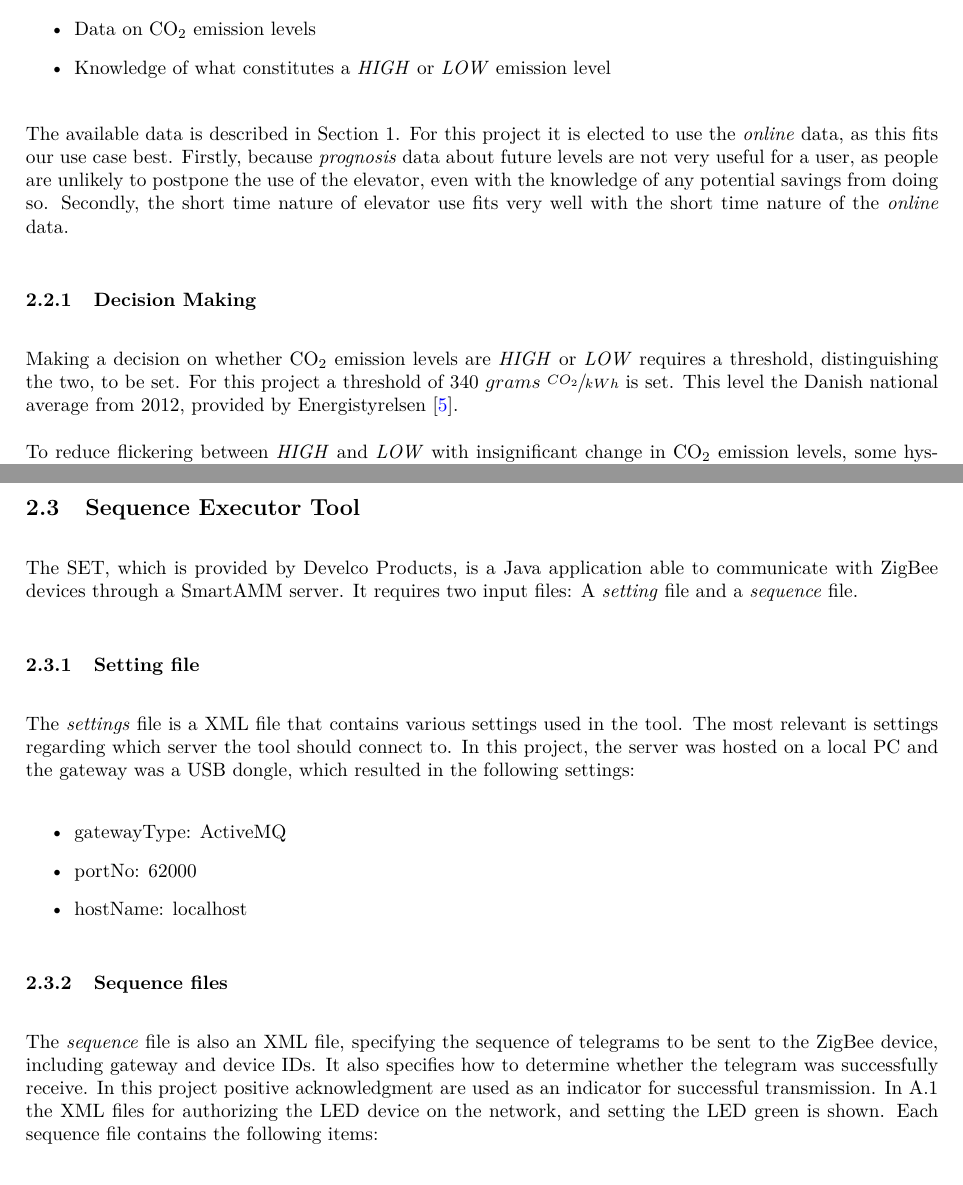
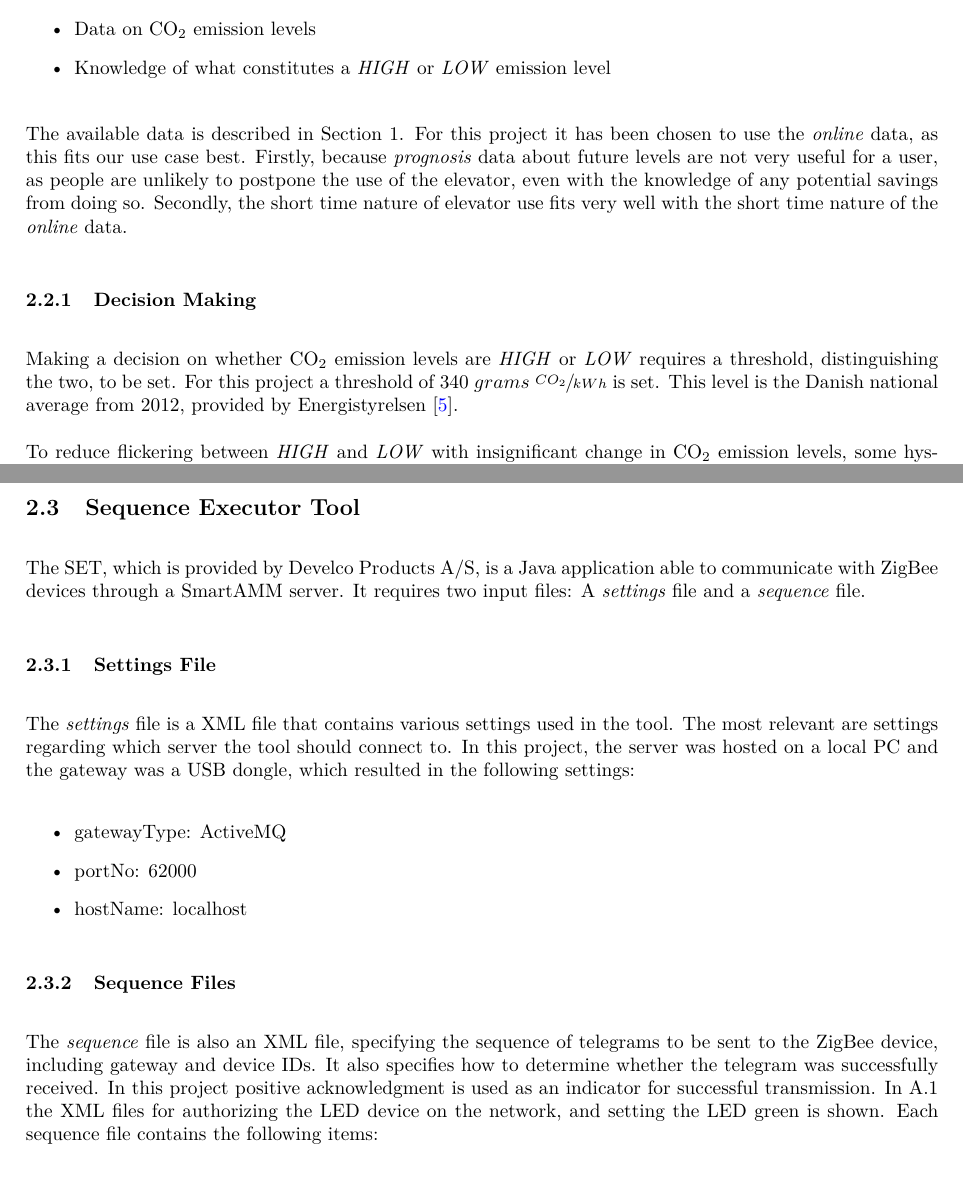
Before and after one commit to HrNilsson/TIIPWI, a LaTeX document (MiniProject/Report/Main.tex, which reads MiniProject/Report/DesignImplementationTestSetup.tex, MiniProject/Report/LevelEstimation.tex): two parts of pages 5 and 10 of 22, joined at a grey line, cut so that both start at the same text. Compiled offline with pdfLaTeX.

Commit message:
Corrections

```diff
--- a/MiniProject/Report/DesignImplementationTestSetup.tex
+++ b/MiniProject/Report/DesignImplementationTestSetup.tex
@@ -28,12 +28,12 @@
 
 	\newpage
 	\subsection{Sequence Executor Tool}
-		The SET, which is provided by Develco Products, is a Java application able to communicate with ZigBee devices through a SmartAMM server.
-		It requires two input files: A \emph{setting} file and a \emph{sequence} file.
+		The SET, which is provided by Develco Products A/S, is a Java application able to communicate with ZigBee devices through a SmartAMM server.
+		It requires two input files: A \emph{settings} file and a \emph{sequence} file.
 
-		\subsubsection{Setting file}
+		\subsubsection{Settings File}
 			The \emph{settings} file is a XML file that contains various settings used in the tool.
-			The most relevant is settings regarding which server the tool should connect to.
+			The most relevant are settings regarding which server the tool should connect to.
 			In this project, the server was hosted on a local PC and the gateway was a USB dongle, which resulted in the following settings:
 			\begin{itemize}
 				\item gatewayType: ActiveMQ
@@ -41,10 +41,10 @@
 				\item hostName: localhost
 			\end{itemize}
 
-		\subsubsection{Sequence files}
+		\subsubsection{Sequence Files}
 			The \emph{sequence} file is also an XML file, specifying the sequence of telegrams to be sent to the ZigBee device, including gateway and device IDs.
-			It also specifies how to determine whether the telegram was successfully receive.
-			In this project positive acknowledgment are used as an indicator for successful transmission.
+			It also specifies how to determine whether the telegram was successfully received.
+			In this project positive acknowledgment is used as an indicator for successful transmission.
 			In \ref{sec:appendix_a} the XML files for authorizing the LED device on the network, and setting the LED green is shown.
 			Each sequence file contains the following items:
 			\begin{itemize}
--- a/MiniProject/Report/LevelEstimation.tex
+++ b/MiniProject/Report/LevelEstimation.tex
@@ -13,7 +13,7 @@
 	\end{itemize}
 
 	The available data is described in Section \ref{sub:c02_emission_data}.
-	For this project it is elected to use the \emph{online} data, as this fits our use case best.
+	For this project it has been chosen to use the \emph{online} data, as this fits our use case best.
 	Firstly, because \emph{prognosis} data about future levels are not very useful for a user, as people are unlikely to postpone the use of the elevator, even with the knowledge of any potential savings from doing so.
 	Secondly, the short time nature of elevator use fits very well with the short time nature of the \emph{online} data.
 
@@ -24,7 +24,7 @@
 
 		Making a decision on whether CO$_2$ emission levels are \emph{HIGH} or \emph{LOW} requires a threshold, distinguishing the two, to be set.
 		For this project a threshold of $340\ grams\ \sfrac{CO_2}{kWh}$ is set.
-		This level the Danish national average from 2012, provided by Energistyrelsen \cite{Energistyrelsen:2012:Online}.
+		This level is the Danish national average from 2012, provided by Energistyrelsen \cite{Energistyrelsen:2012:Online}.
 
 		To reduce flickering between \emph{HIGH} and \emph{LOW} with insignificant change in CO$_2$ emission levels, some hysteresis has been implemented.
 		This means that the data must drop $3\ grams\ \sfrac{CO_2}{kWh}$ below the threshold to change from \emph{HIGH} to \emph{LOW}.
```
Also changed, not shown: MiniProject/Report/Background.tex (+3 -3 lines), MiniProject/Report/ConclusionAndFutureWork.tex (+1 -1 lines), MiniProject/Report/Experiments.tex (+1 -1 lines), MiniProject/Report/Introduction.tex (+1 -1 lines), MiniProject/Report/DesignImplementationTestSetup.tex (16 more changed lines), MiniProject/Report/LevelEstimation.tex (4 more changed lines).
